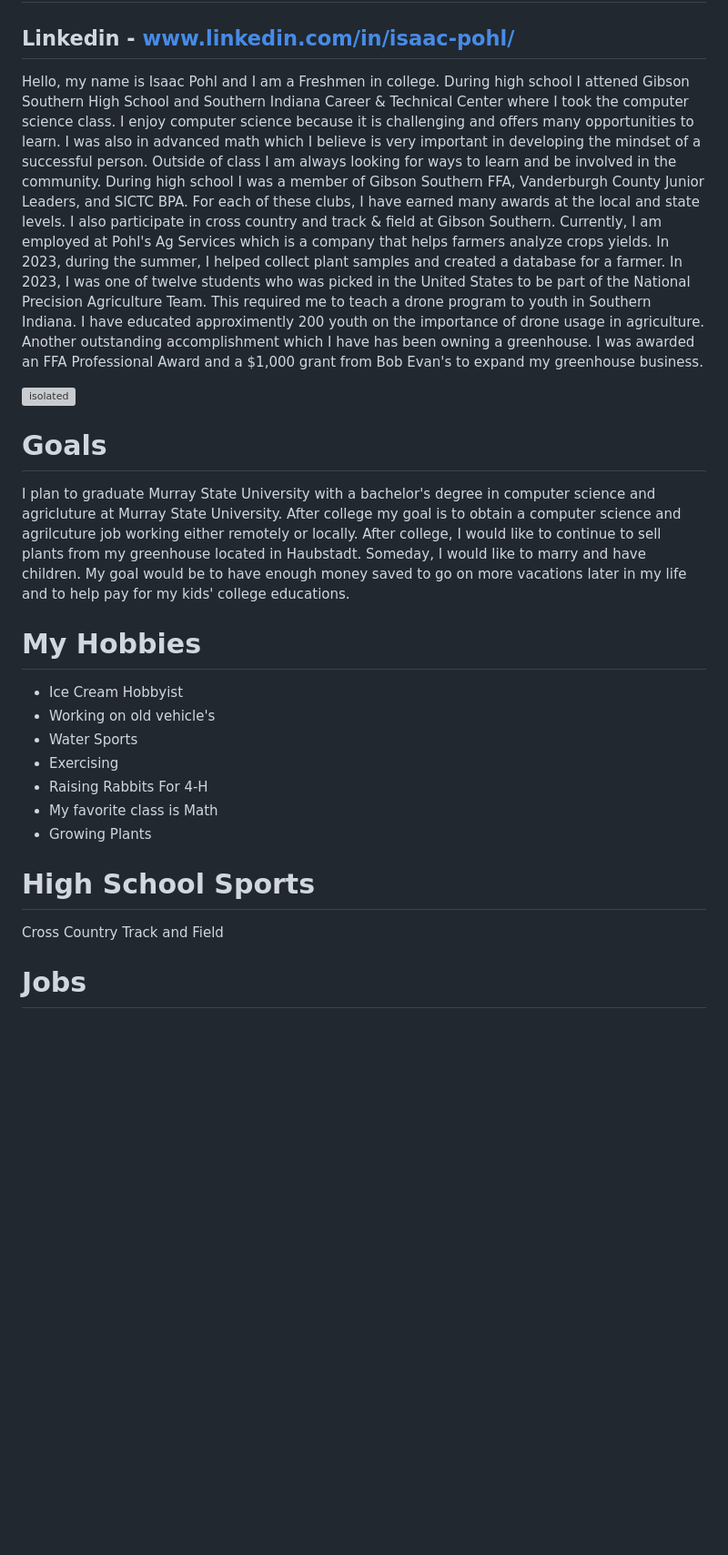
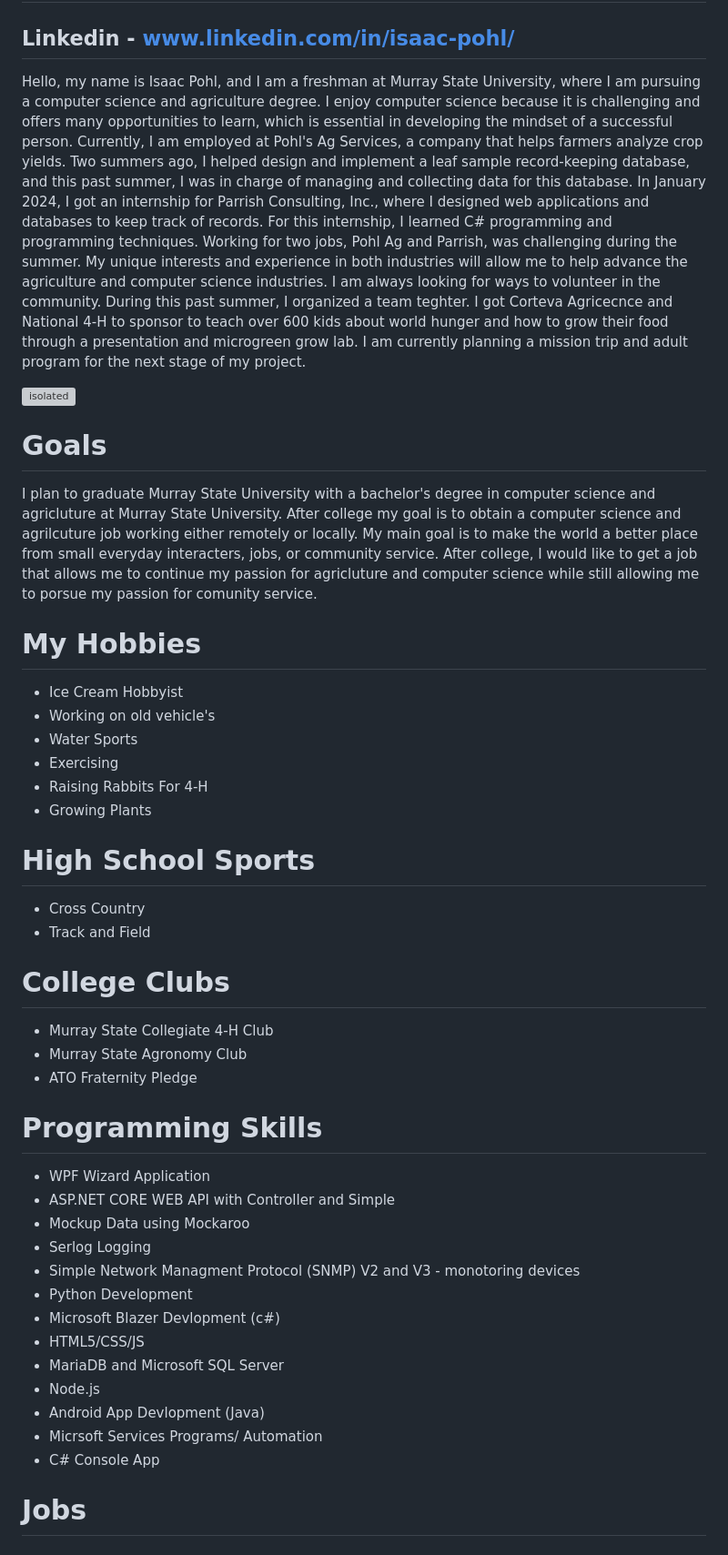
Before and after one commit to IsaacMPohl/IsaacPohlPortfolio, a Markdown page: README.md, the part around one of its changes. Shown at 91% size. Rendered like a GitHub page; blank space fills up the shorter version; grey boxes are pictures that could not be loaded.

```diff
--- a/README.md
+++ b/README.md
@@ -1,14 +1,14 @@
 # Isaac Pohl
 ## Email - isaacpohl0@gmail.com
 ## Linkedin - www.linkedin.com/in/isaac-pohl/
-Hello, my name is Isaac Pohl and I am a Freshmen in college. During high school I attened Gibson Southern High School and Southern Indiana Career & Technical Center where I took the computer science class. I enjoy computer science because it is challenging and offers many opportunities to learn. I was also in advanced math which I believe is very important in developing the mindset of a successful person. Outside of class I am always looking for ways to learn and be involved in the community. During high school I was a member of Gibson Southern FFA, Vanderburgh County Junior Leaders, and SICTC BPA. For each of these clubs, I have earned many awards at the local and state levels. I also participate in cross country and track & field at Gibson Southern. Currently, I am employed at Pohl's Ag Services which is a company that helps farmers analyze crops yields. In 2023, during the summer, I helped collect plant samples and created a database for a farmer. In 2023, I was one of twelve students who was picked in the United States to be part of the National Precision Agriculture Team. This required me to teach a drone program to youth in Southern Indiana. I have educated approximently 200 youth on the importance of drone usage in agriculture. Another outstanding accomplishment which I have has been owning a greenhouse. I was awarded an FFA Professional Award and a $1,000 grant from Bob Evan's to expand my greenhouse business.
-
+Hello, my name is Isaac Pohl, and I am a freshman at Murray State University, where I am pursuing a computer science and agriculture degree. I enjoy computer science because it is challenging and offers many opportunities to learn, which is essential in developing the mindset of a successful person. Currently, I am employed at Pohl's Ag Services, a company that helps farmers analyze crop yields. Two summers ago, I helped design and implement a leaf sample record-keeping database, and this past summer, I was in charge of managing and collecting data for this database. In January 2024, I got an internship for Parrish Consulting, Inc., where I designed web applications and databases to keep track of records. For this internship, I learned C# programming and programming techniques. Working for two jobs, Pohl Ag and Parrish, was challenging during the summer. My unique interests and experience in both industries will allow me to help advance the agriculture and computer science industries. I am always looking for ways to volunteer in the community. During this past summer, I organized a team teghter. I got Corteva Agricecnce and National 4-H to sponsor to teach over 600 kids about world hunger and how to grow their food through a presentation and microgreen grow lab. I am currently planning a mission trip and adult program for the next stage of my project.
 
 <img src="myPhoto.jpeg" alt="isolated" width="400"/>
 
 
+
 # Goals
-I plan to graduate Murray State University with a bachelor's degree in computer science and agricluture at Murray State University. After college my goal is to obtain a computer science and agrilcuture job working either remotely or locally. After college, I would like to continue to sell plants from my greenhouse located in Haubstadt. Someday, I would like to marry and have children. My goal would be to have enough money saved to go on more vacations later in my life and to help pay for my kids' college educations.
+I plan to graduate Murray State University with a bachelor's degree in computer science and agricluture at Murray State University. After college my goal is to obtain a computer science and agrilcuture job working either remotely or locally. My main goal is to make the world a better place from small everyday interacters, jobs, or community service. After college, I would like to get a job that allows me to continue my passion for agricluture and computer science while still allowing me to porsue my passion for comunity service.
 
 # My Hobbies
 * Ice Cream Hobbyist
@@ -16,13 +16,31 @@ I plan to graduate Murray State University with a bachelor's degree in computer
 * Water Sports
 * Exercising
 * Raising Rabbits For 4-H
-* My favorite class is Math
 * Growing Plants
 
 # High School Sports
-Cross Country
-Track and Field
+* Cross Country
+* Track and Field
 
+# College Clubs
+* Murray State Collegiate 4-H Club
+* Murray State Agronomy Club
+* ATO Fraternity Pledge
+
+# Programming Skills
+*   WPF Wizard Application
+*   ASP.NET CORE WEB API with Controller and Simple
+*   Mockup Data using Mockaroo
+*   Serlog Logging
+*   Simple Network Managment Protocol (SNMP) V2 and V3 - monotoring devices
+*   Python Development
+*   Microsoft Blazer Devlopment (c#)
+*   HTML5/CSS/JS
+*   MariaDB and Microsoft SQL Server
+*   Node.js
+*   Android App Devlopment (Java)
+*   Micrsoft Services Programs/ Automation
+*   C# Console App
 
 # Jobs
 ## Pohl's Ag Services (2020-present)
```
Also changed, not shown: other parts of README.md (+12 -0 lines).
